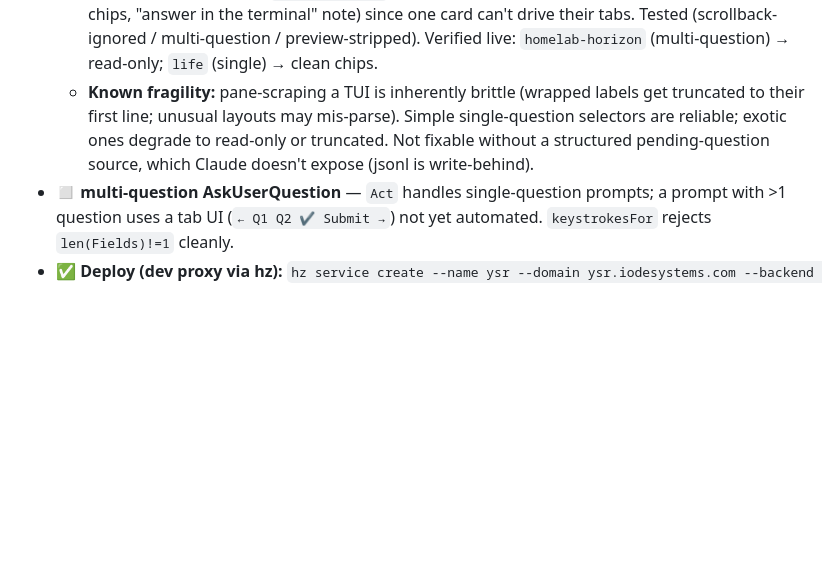
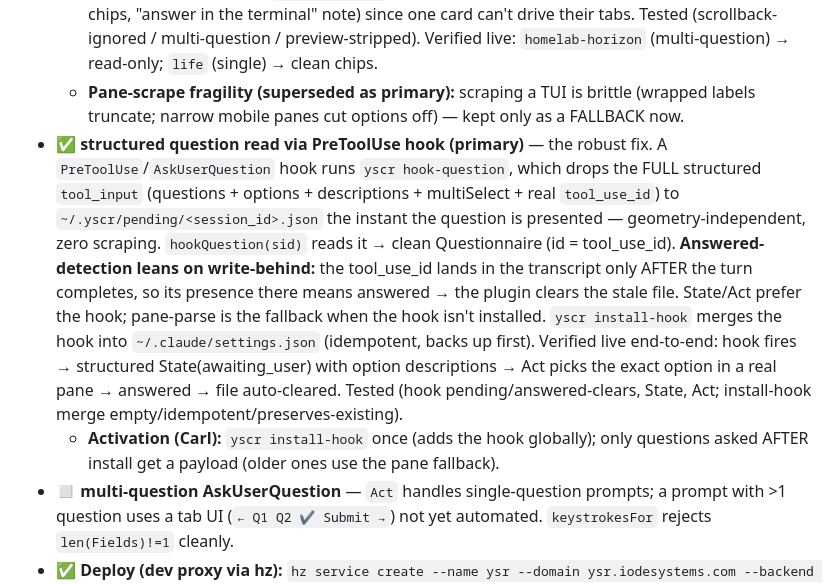
Before and after one commit to IodeSystems/yscr, a Markdown page: plan/plan.md, the part around the change. GitHub-like rendering; blank space fills up the shorter version.

Commit message:
docs(plan): record hook-based structured question read
Co-Authored-By: Claude Opus 4.8 (1M context) <noreply@anthropic.com>

```diff
--- a/plan/plan.md
+++ b/plan/plan.md
@@ -233,11 +233,27 @@ decisions + fleet/stream added; threads/messages/decisions/confirm pre-existing)
     Tested (scrollback-ignored / multi-question / preview-stripped). Verified
     live: `homelab-horizon` (multi-question) → read-only; `life` (single) →
     clean chips.
-  - **Known fragility:** pane-scraping a TUI is inherently brittle (wrapped
-    labels get truncated to their first line; unusual layouts may mis-parse).
-    Simple single-question selectors are reliable; exotic ones degrade to
-    read-only or truncated. Not fixable without a structured pending-question
-    source, which Claude doesn't expose (jsonl is write-behind).
+  - **Pane-scrape fragility (superseded as primary):** scraping a TUI is
+    brittle (wrapped labels truncate; narrow mobile panes cut options off) —
+    kept only as a FALLBACK now.
+- ✅ **structured question read via PreToolUse hook (primary)** — the robust
+  fix. A `PreToolUse`/`AskUserQuestion` hook runs `yscr hook-question`, which
+  drops the FULL structured `tool_input` (questions + options + descriptions +
+  multiSelect + real `tool_use_id`) to `~/.yscr/pending/<session_id>.json` the
+  instant the question is presented — geometry-independent, zero scraping.
+  `hookQuestion(sid)` reads it → clean Questionnaire (id = tool_use_id).
+  **Answered-detection leans on write-behind:** the tool_use_id lands in the
+  transcript only AFTER the turn completes, so its presence there means answered
+  → the plugin clears the stale file. State/Act prefer the hook; pane-parse is
+  the fallback when the hook isn't installed. `yscr install-hook` merges the
+  hook into `~/.claude/settings.json` (idempotent, backs up first). Verified
+  live end-to-end: hook fires → structured State(awaiting_user) with option
+  descriptions → Act picks the exact option in a real pane → answered → file
+  auto-cleared. Tested (hook pending/answered-clears, State, Act; install-hook
+  merge empty/idempotent/preserves-existing).
+  - **Activation (Carl):** `yscr install-hook` once (adds the hook globally);
+    only questions asked AFTER install get a payload (older ones use the pane
+    fallback).
 - ◻ **multi-question AskUserQuestion** — `Act` handles single-question prompts;
   a prompt with >1 question uses a tab UI (`← Q1 Q2 ✔ Submit →`) not yet
   automated. `keystrokesFor` rejects `len(Fields)!=1` cleanly.
```
